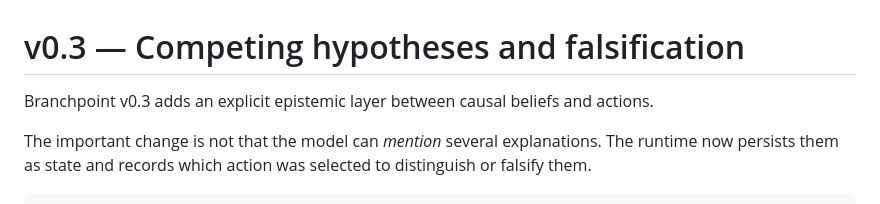
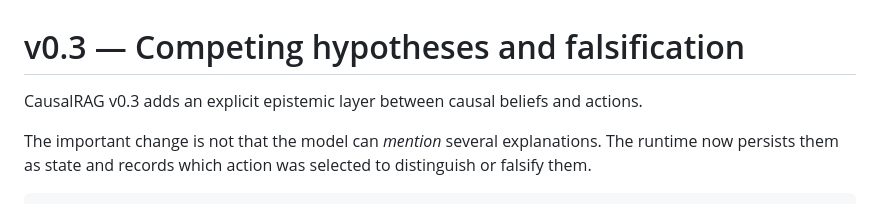
Before and after one commit to hippoley/CausalRAG, a Markdown page: docs/v0.3-hypothesis-falsification.md, the part around the change. GitHub-like rendering.

Commit message:
docs: align hypothesis falsification with CausalRAG

```diff
--- a/docs/v0.3-hypothesis-falsification.md
+++ b/docs/v0.3-hypothesis-falsification.md
@@ -1,6 +1,6 @@
 # v0.3 — Competing hypotheses and falsification
 
-Branchpoint v0.3 adds an explicit epistemic layer between causal beliefs and actions.
+CausalRAG v0.3 adds an explicit epistemic layer between causal beliefs and actions.
 
 The important change is not that the model can *mention* several explanations. The runtime now persists them as state and records which action was selected to distinguish or falsify them.
 
```
